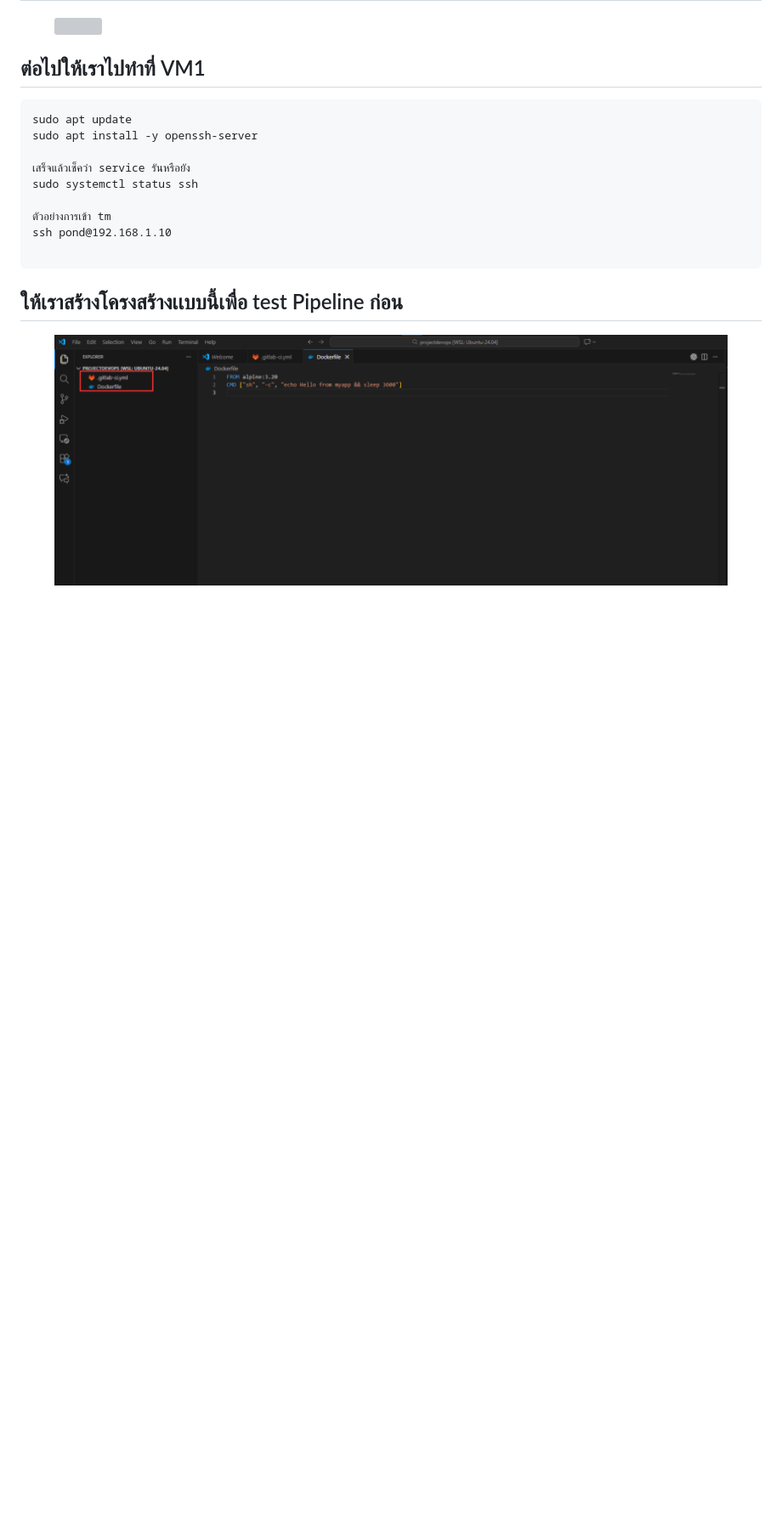
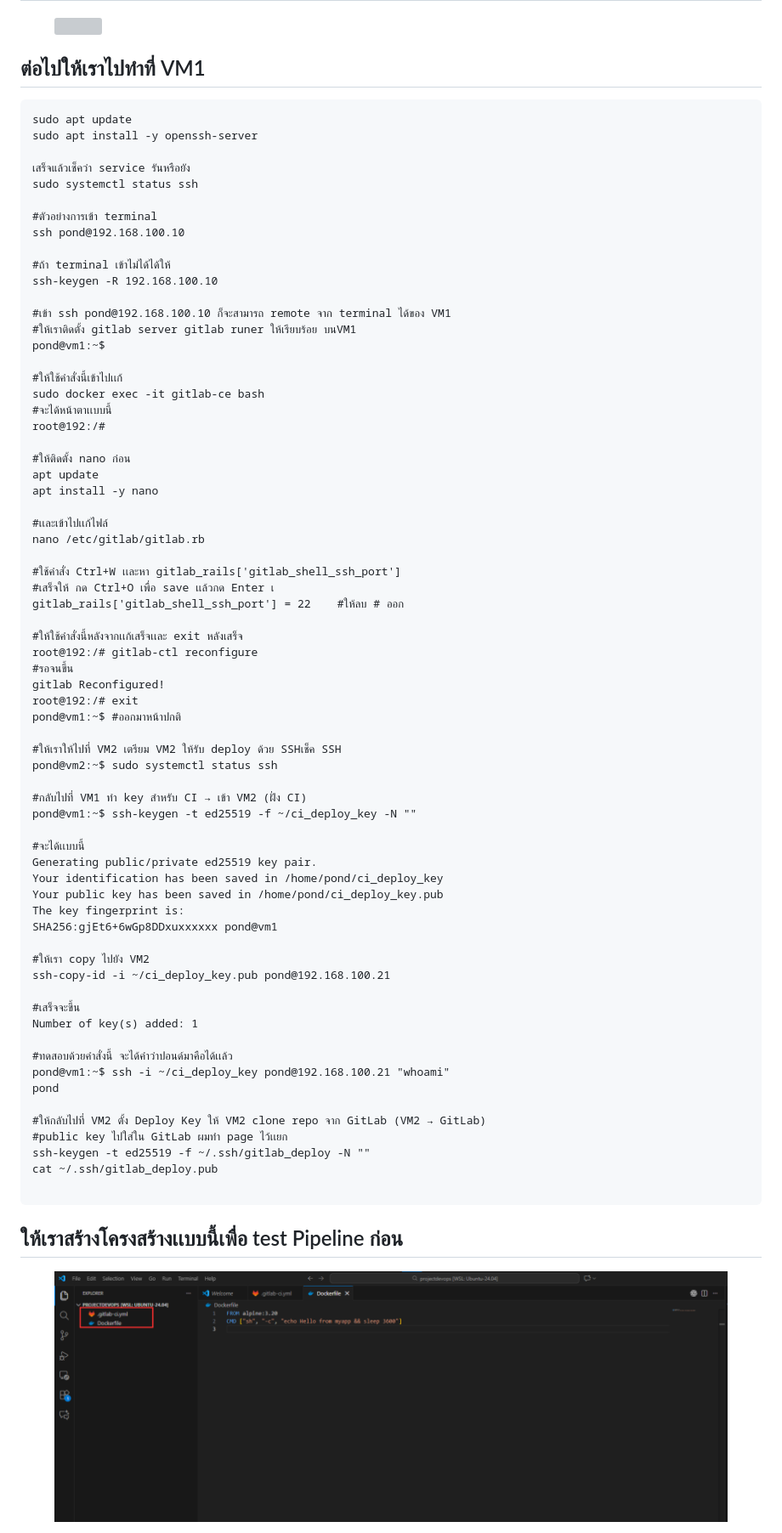
Before and after one commit to Arminxrr/devops-teaching-guide, a Markdown page: pipeline/ci-cd-pipeline.md, the part around the change printed below. Shown: that part at 85% size. Rendered like a GitHub page; blank space fills up the shorter version; grey boxes are pictures that could not be loaded.

````diff
--- a/pipeline/ci-cd-pipeline.md
+++ b/pipeline/ci-cd-pipeline.md
@@ -32,8 +32,66 @@ sudo apt install -y openssh-server
 เสร็จแล้วเช็คว่า service รันหรือยัง
 sudo systemctl status ssh
 
-ตัวอย่างการเข้า tm
-ssh pond@192.168.1.10
+#ตัวอย่างการเข้า terminal
+ssh pond@192.168.100.10
+
+#ถ้า terminal เข้าไม่ได้ได้ให้
+ssh-keygen -R 192.168.100.10
+
+#เข้า ssh pond@192.168.100.10 ก็จะสามารถ remote จาก terminal ได้ของ VM1
+#ให้เราติดตั้ง gitlab server gitlab runer ให้เรียบร้อย บนVM1
+pond@vm1:~$
+
+#ให้ใช้คำสั่งนี้เข้าไปเเก้
+sudo docker exec -it gitlab-ce bash
+#จะได้หน้าตาเเบบนี้
+root@192:/#
+
+#ให้ติดตั้ง nano ก่อน
+apt update
+apt install -y nano
+
+#เเละเข้าไปเเก้ไฟล์
+nano /etc/gitlab/gitlab.rb
+
+#ใช้คำสั่ง Ctrl+W เเละหา gitlab_rails['gitlab_shell_ssh_port']
+#เสร็จให้ กด Ctrl+O เพื่อ save เเล้วกด Enter เ
+gitlab_rails['gitlab_shell_ssh_port'] = 22    #ให้ลบ # ออก
+
+#ให้ใช้คำสั่งนี้หลังจากเเก้เสร็จเเละ exit หลังเสร็จ
+root@192:/# gitlab-ctl reconfigure
+#รอจนขึ้น
+gitlab Reconfigured!
+root@192:/# exit
+pond@vm1:~$ #ออกมาหน้าปกติ
+
+#ให้เราให้ไปที่ VM2 เตรียม VM2 ให้รับ deploy ด้วย SSHเช็ค SSH
+pond@vm2:~$ sudo systemctl status ssh
+
+#กลับไปที่ VM1 ทำ key สำหรับ CI → เข้า VM2 (ฝั่ง CI)
+pond@vm1:~$ ssh-keygen -t ed25519 -f ~/ci_deploy_key -N ""
+
+#จะได้เเบบนี้
+Generating public/private ed25519 key pair.
+Your identification has been saved in /home/pond/ci_deploy_key
+Your public key has been saved in /home/pond/ci_deploy_key.pub
+The key fingerprint is:
+SHA256:gjEt6+6wGp8DDxuxxxxxx pond@vm1
+
+#ให้เรา copy ไปยัง VM2
+ssh-copy-id -i ~/ci_deploy_key.pub pond@192.168.100.21
+
+#เสร็จจะขึ้น
+Number of key(s) added: 1
+
+#ทดสอบด้วยคำสั่งนี้ จะได้คำว่าปอนด์มาคือได้เเล้ว
+pond@vm1:~$ ssh -i ~/ci_deploy_key pond@192.168.100.21 "whoami"
+pond
+
+#ให้กลับไปที่ VM2 ตั้ง Deploy Key ให้ VM2 clone repo จาก GitLab (VM2 → GitLab)
+#public key ไปใส่ใน GitLab ผมทำ page ไว้เเยก
+ssh-keygen -t ed25519 -f ~/.ssh/gitlab_deploy -N ""
+cat ~/.ssh/gitlab_deploy.pub
 
 ```
 
````
Also changed, not shown: other parts of pipeline/ci-cd-pipeline.md (+1 -1 lines), SUMMARY.md (+1 -0 lines), gitlab/gitlab-server-ubuntu.md (+1 -1 lines), pipeline/public-key-gitlab.md (added, +25 -0 lines), .gitbook/assets/10.png (added), .gitbook/assets/11.png (added), .gitbook/assets/6 (1).png (added), .gitbook/assets/7 (1).png (added), .gitbook/assets/8 (1).png (added), .gitbook/assets/9.png (added).
